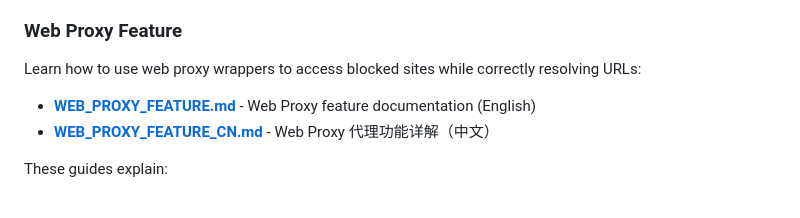
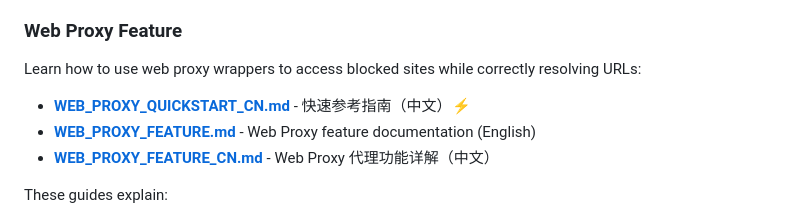
Before and after one commit to YeWeihong/morss-vercel, a Markdown page: README.md, the part around the change. Rendered like a GitHub page.

Commit message:
Add quick start guide and finalize documentation
Co-authored-by: YeWeihong <49354927+YeWeihong@users.noreply.github.com>

```diff
--- a/README.md
+++ b/README.md
@@ -91,6 +91,7 @@ These guides explain:
 ### Web Proxy Feature
 
 Learn how to use web proxy wrappers to access blocked sites while correctly resolving URLs:
+- **[WEB_PROXY_QUICKSTART_CN.md](WEB_PROXY_QUICKSTART_CN.md)** - 快速参考指南（中文）⚡
 - **[WEB_PROXY_FEATURE.md](WEB_PROXY_FEATURE.md)** - Web Proxy feature documentation (English)
 - **[WEB_PROXY_FEATURE_CN.md](WEB_PROXY_FEATURE_CN.md)** - Web Proxy 代理功能详解（中文）
 
```
Also changed, not shown: WEB_PROXY_FEATURE_CN.md (+4 -0 lines), WEB_PROXY_QUICKSTART_CN.md (added, +186 -0 lines).
